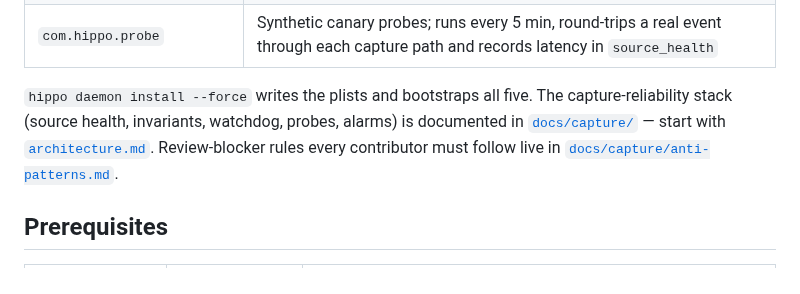
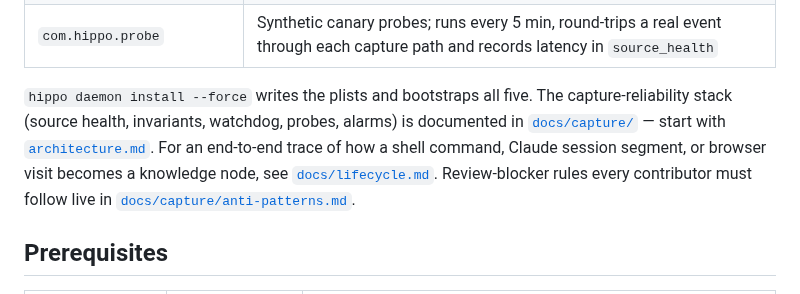
Before and after one commit to stevencarpenter/hippo, a Markdown page: README.md, the part around the change. Rendered like a GitHub page.

```diff
--- a/README.md
+++ b/README.md
@@ -76,7 +76,7 @@ Five LaunchAgents run under `gui/$(id -u)`:
 | `com.hippo.watchdog` | Capture-reliability monitor; runs every 60 s, asserts I-1..I-10 invariants, writes `capture_alarms` rows |
 | `com.hippo.probe` | Synthetic canary probes; runs every 5 min, round-trips a real event through each capture path and records latency in `source_health` |
 
-`hippo daemon install --force` writes the plists and bootstraps all five. The capture-reliability stack (source health, invariants, watchdog, probes, alarms) is documented in [`docs/capture/`](docs/capture/) — start with [`architecture.md`](docs/capture/architecture.md). Review-blocker rules every contributor must follow live in [`docs/capture/anti-patterns.md`](docs/capture/anti-patterns.md).
+`hippo daemon install --force` writes the plists and bootstraps all five. The capture-reliability stack (source health, invariants, watchdog, probes, alarms) is documented in [`docs/capture/`](docs/capture/) — start with [`architecture.md`](docs/capture/architecture.md). For an end-to-end trace of how a shell command, Claude session segment, or browser visit becomes a knowledge node, see [`docs/lifecycle.md`](docs/lifecycle.md). Review-blocker rules every contributor must follow live in [`docs/capture/anti-patterns.md`](docs/capture/anti-patterns.md).
 
 ## Prerequisites
 
```
Also changed, not shown: docs/capture/architecture.md (+1 -0 lines), docs/lifecycle.md (added, +269 -0 lines).
